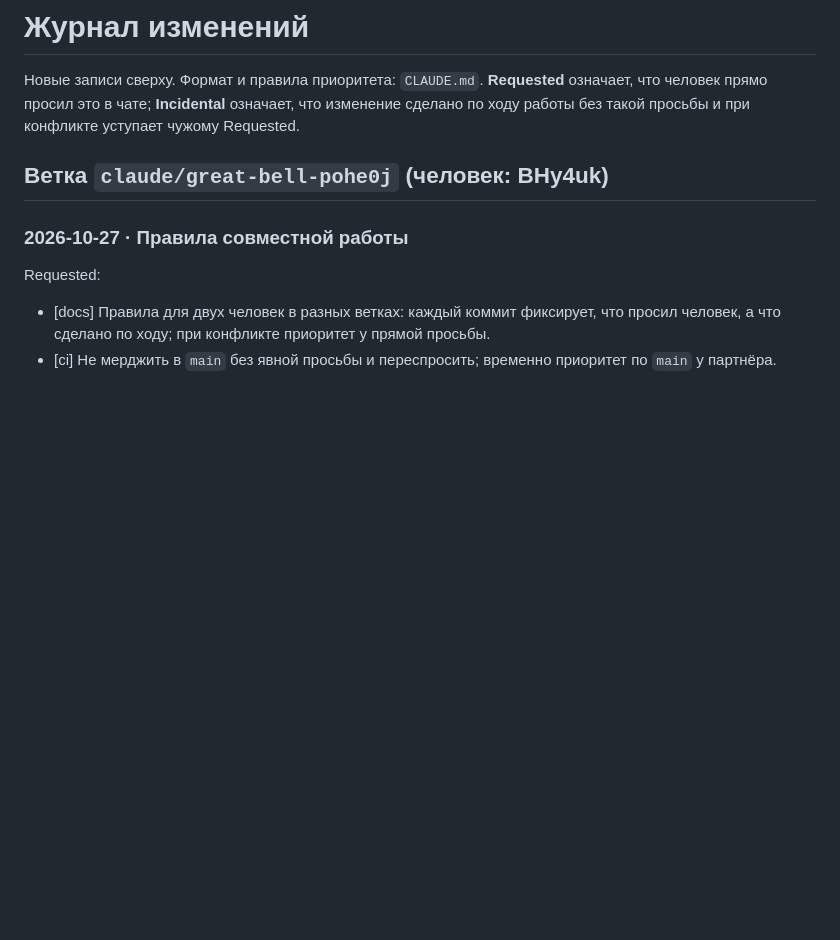
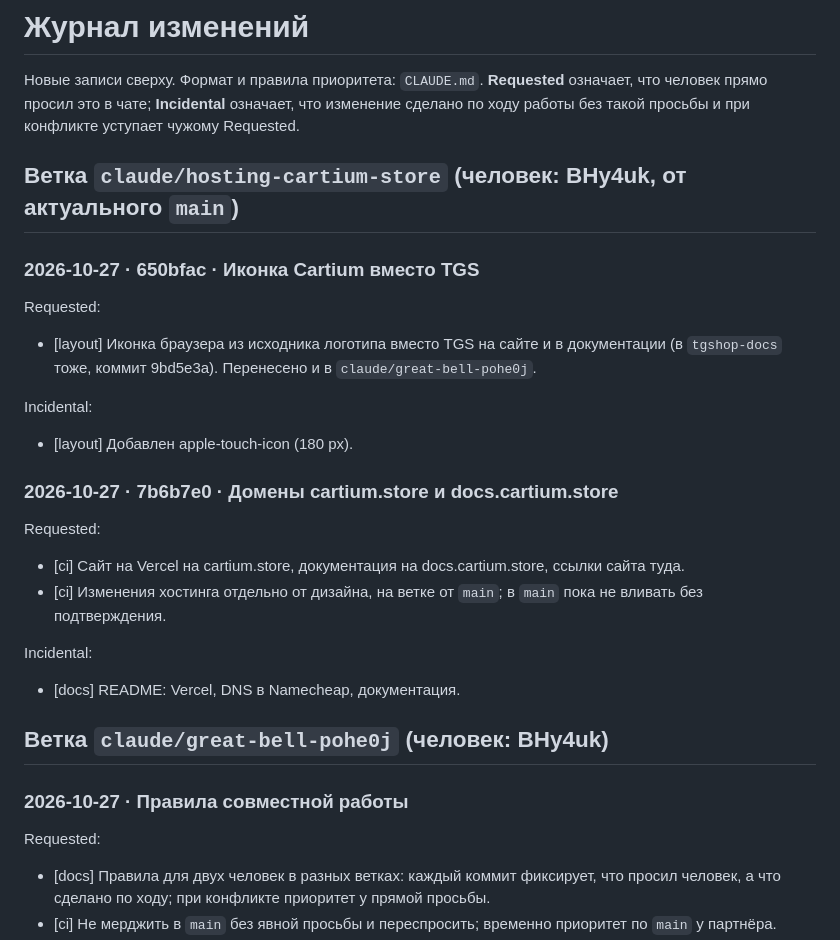
Before and after one commit to BHy4uk/cartium-website, a Markdown page: docs/CHANGELOG.md, the part around the change. Drawn GitHub-style; blank space fills up the shorter version.

Commit message:
Log the hosting and favicon changes
Requested (из чата, слова человека):
- [docs] Записывать каждое изменение в журнал (правило из CLAUDE.md).

Requested-by: BHy4uk
Areas: docs

Co-Authored-By: Claude Opus 5.5 <noreply@anthropic.com>
Claude-Session: https://claude.ai/code/session_01SvhKWhakiZgyH71fGWuWGR

```diff
--- a/docs/CHANGELOG.md
+++ b/docs/CHANGELOG.md
@@ -3,6 +3,25 @@
 Новые записи сверху. Формат и правила приоритета: `CLAUDE.md`. **Requested** означает, что
 человек прямо просил это в чате; **Incidental** означает, что изменение сделано по ходу
 работы без такой просьбы и при конфликте уступает чужому Requested.
+
+## Ветка `claude/hosting-cartium-store` (человек: BHy4uk, от актуального `main`)
+
+### 2026-10-27 · 650bfac · Иконка Cartium вместо TGS
+Requested:
+- [layout] Иконка браузера из исходника логотипа вместо TGS на сайте и в документации
+  (в `tgshop-docs` тоже, коммит 9bd5e3a). Перенесено и в `claude/great-bell-pohe0j`.
+
+Incidental:
+- [layout] Добавлен apple-touch-icon (180 px).
+
+### 2026-10-27 · 7b6b7e0 · Домены cartium.store и docs.cartium.store
+Requested:
+- [ci] Сайт на Vercel на cartium.store, документация на docs.cartium.store, ссылки сайта туда.
+- [ci] Изменения хостинга отдельно от дизайна, на ветке от `main`; в `main` пока не вливать
+  без подтверждения.
+
+Incidental:
+- [docs] README: Vercel, DNS в Namecheap, документация.
 
 ## Ветка `claude/great-bell-pohe0j` (человек: BHy4uk)
 
```
